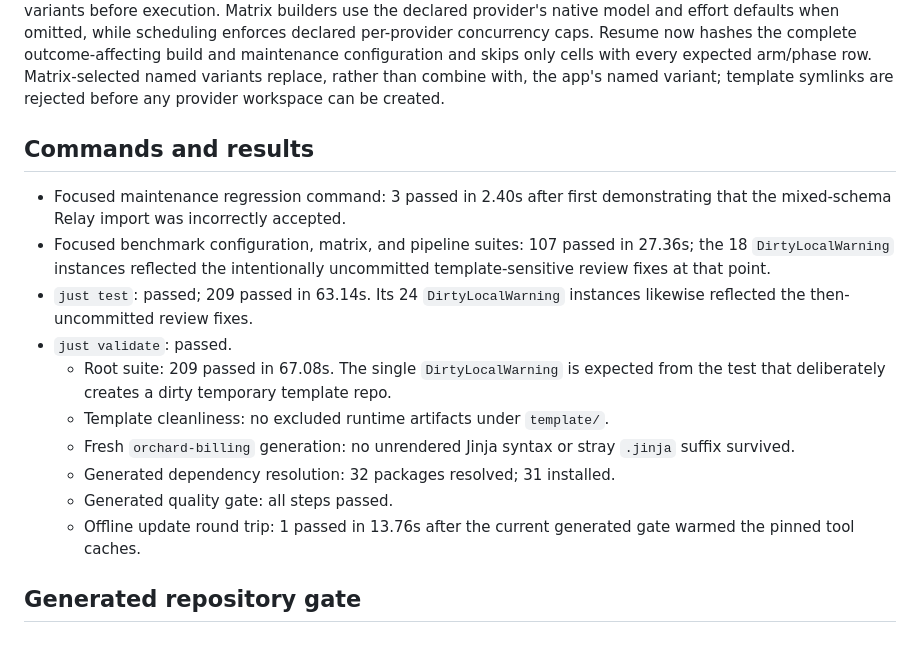
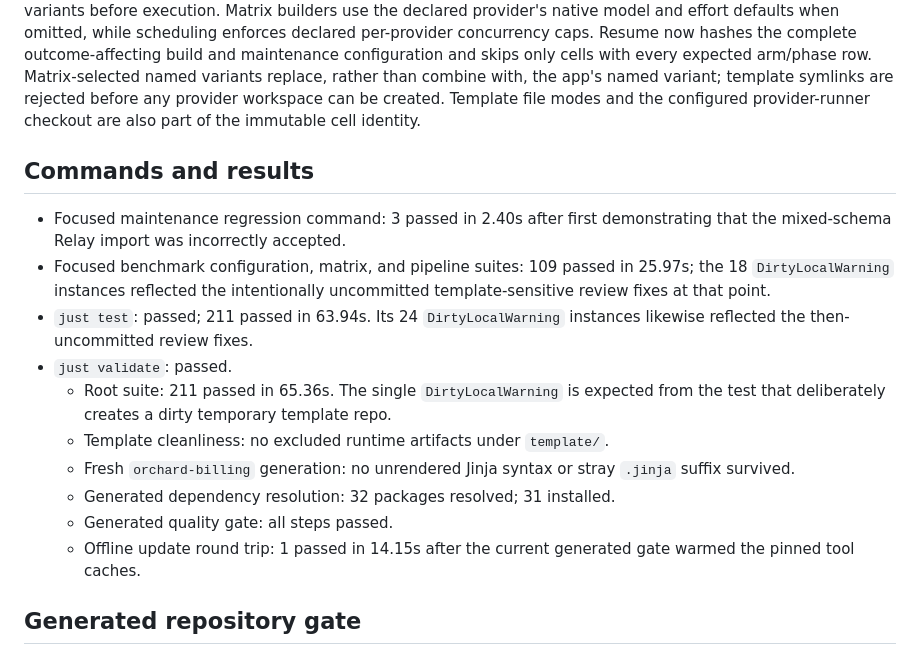
Before and after one commit to feltroidprime/python-design-guardrails-pack, a Markdown page: VALIDATION.md, the part around the change. Drawn GitHub-style.

Commit message:
docs: refresh final matrix validation (#9)

```diff
--- a/VALIDATION.md
+++ b/VALIDATION.md
@@ -31,26 +31,28 @@ declared per-provider concurrency caps. Resume now hashes the complete
 outcome-affecting build and maintenance configuration and skips only cells with
 every expected arm/phase row. Matrix-selected named variants replace, rather
 than combine with, the app's named variant; template symlinks are rejected
-before any provider workspace can be created.
+before any provider workspace can be created. Template file modes and the
+configured provider-runner checkout are also part of the immutable cell
+identity.
 
 ## Commands and results
 
 - Focused maintenance regression command: 3 passed in 2.40s after first
   demonstrating that the mixed-schema Relay import was incorrectly accepted.
-- Focused benchmark configuration, matrix, and pipeline suites: 107 passed in
-  27.36s; the 18 `DirtyLocalWarning` instances reflected the intentionally
+- Focused benchmark configuration, matrix, and pipeline suites: 109 passed in
+  25.97s; the 18 `DirtyLocalWarning` instances reflected the intentionally
   uncommitted template-sensitive review fixes at that point.
-- `just test`: passed; 209 passed in 63.14s. Its 24 `DirtyLocalWarning`
+- `just test`: passed; 211 passed in 63.94s. Its 24 `DirtyLocalWarning`
   instances likewise reflected the then-uncommitted review fixes.
 - `just validate`: passed.
-  - Root suite: 209 passed in 67.08s. The single `DirtyLocalWarning` is expected
+  - Root suite: 211 passed in 65.36s. The single `DirtyLocalWarning` is expected
     from the test that deliberately creates a dirty temporary template repo.
   - Template cleanliness: no excluded runtime artifacts under `template/`.
   - Fresh `orchard-billing` generation: no unrendered Jinja syntax or stray
     `.jinja` suffix survived.
   - Generated dependency resolution: 32 packages resolved; 31 installed.
   - Generated quality gate: all steps passed.
-  - Offline update round trip: 1 passed in 13.76s after the current generated
+  - Offline update round trip: 1 passed in 14.15s after the current generated
     gate warmed the pinned tool caches.
 
 ## Generated repository gate
```
